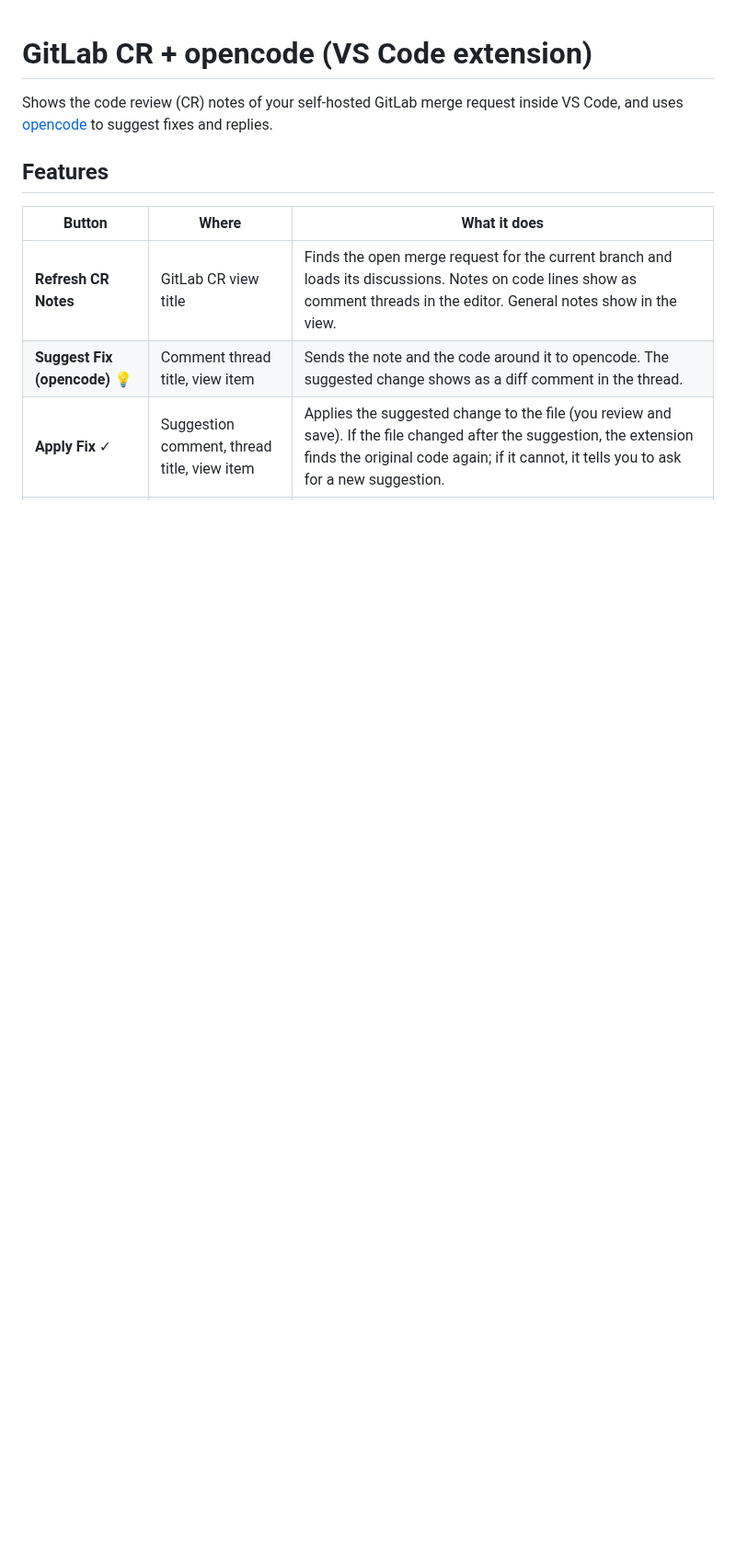
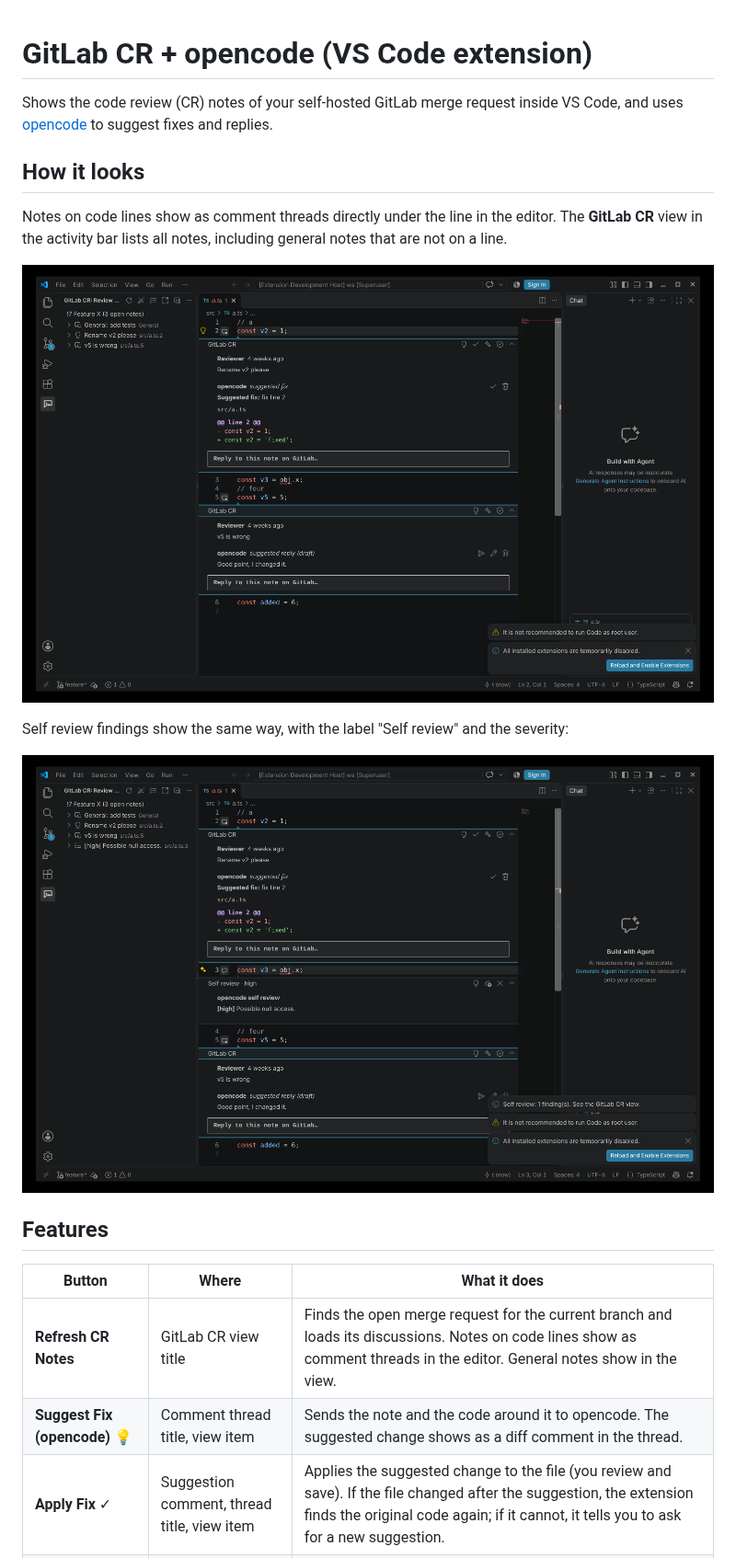
Before and after one commit to alonlot/crcode, a Markdown page: README.md, the part around the change. Shown at 92% size. GitHub-like rendering; pictures changed too: docs/review-notes.png (added), docs/self-review.png (added); blank space fills up the shorter version.

```diff
--- a/README.md
+++ b/README.md
@@ -1,6 +1,16 @@
 # GitLab CR + opencode (VS Code extension)
 
 Shows the code review (CR) notes of your self-hosted GitLab merge request inside VS Code, and uses [opencode](https://opencode.ai) to suggest fixes and replies.
+
+## How it looks
+
+Notes on code lines show as comment threads directly under the line in the editor. The **GitLab CR** view in the activity bar lists all notes, including general notes that are not on a line.
+
+![Review notes with a suggested fix and a suggested reply](docs/review-notes.png)
+
+Self review findings show the same way, with the label "Self review" and the severity:
+
+![Self review finding](docs/self-review.png)
 
 ## Features
 
```
Also changed, not shown: 3 other files.
